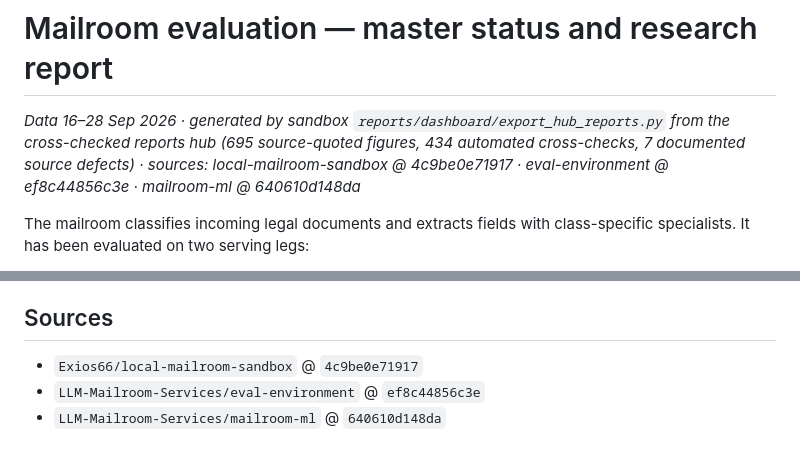
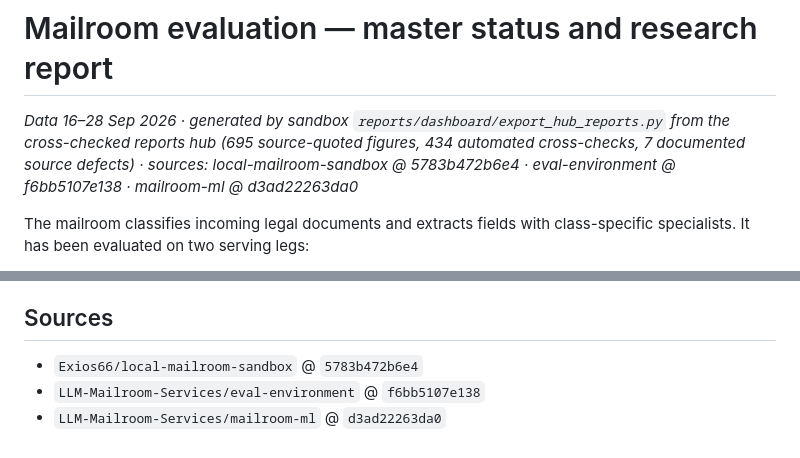
Before and after one commit to LLM-Mailroom-Services/mailroom-issues, a Markdown page: reports/MASTER-REPORT.md, 2 parts joined by grey strips. GitHub-like rendering.

```diff
--- a/reports/MASTER-REPORT.md
+++ b/reports/MASTER-REPORT.md
@@ -1,6 +1,6 @@
 # Mailroom evaluation — master status and research report
 
-_Data 16–28 Sep 2026 · generated by sandbox `reports/dashboard/export_hub_reports.py` from the cross-checked reports hub (695 source-quoted figures, 434 automated cross-checks, 7 documented source defects) · sources: local-mailroom-sandbox @ 4c9be0e71917 · eval-environment @ ef8c44856c3e · mailroom-ml @ 640610d148da_
+_Data 16–28 Sep 2026 · generated by sandbox `reports/dashboard/export_hub_reports.py` from the cross-checked reports hub (695 source-quoted figures, 434 automated cross-checks, 7 documented source defects) · sources: local-mailroom-sandbox @ 5783b472b6e4 · eval-environment @ f6bb5107e138 · mailroom-ml @ d3ad22263da0_
 
 The mailroom classifies incoming legal documents and extracts fields with class-specific specialists. It has been evaluated on two serving legs:
 
@@ -224,6 +224,6 @@ Still open:
 
 ## Sources
 
-- `Exios66/local-mailroom-sandbox` @ `4c9be0e71917`
-- `LLM-Mailroom-Services/eval-environment` @ `ef8c44856c3e`
-- `LLM-Mailroom-Services/mailroom-ml` @ `640610d148da`
+- `Exios66/local-mailroom-sandbox` @ `5783b472b6e4`
+- `LLM-Mailroom-Services/eval-environment` @ `f6bb5107e138`
+- `LLM-Mailroom-Services/mailroom-ml` @ `d3ad22263da0`
```
Also changed, not shown: reports/COST-COMPARISON-MODAL-VS-API.md (+4 -4 lines), reports/README.md (+1 -1 lines).
